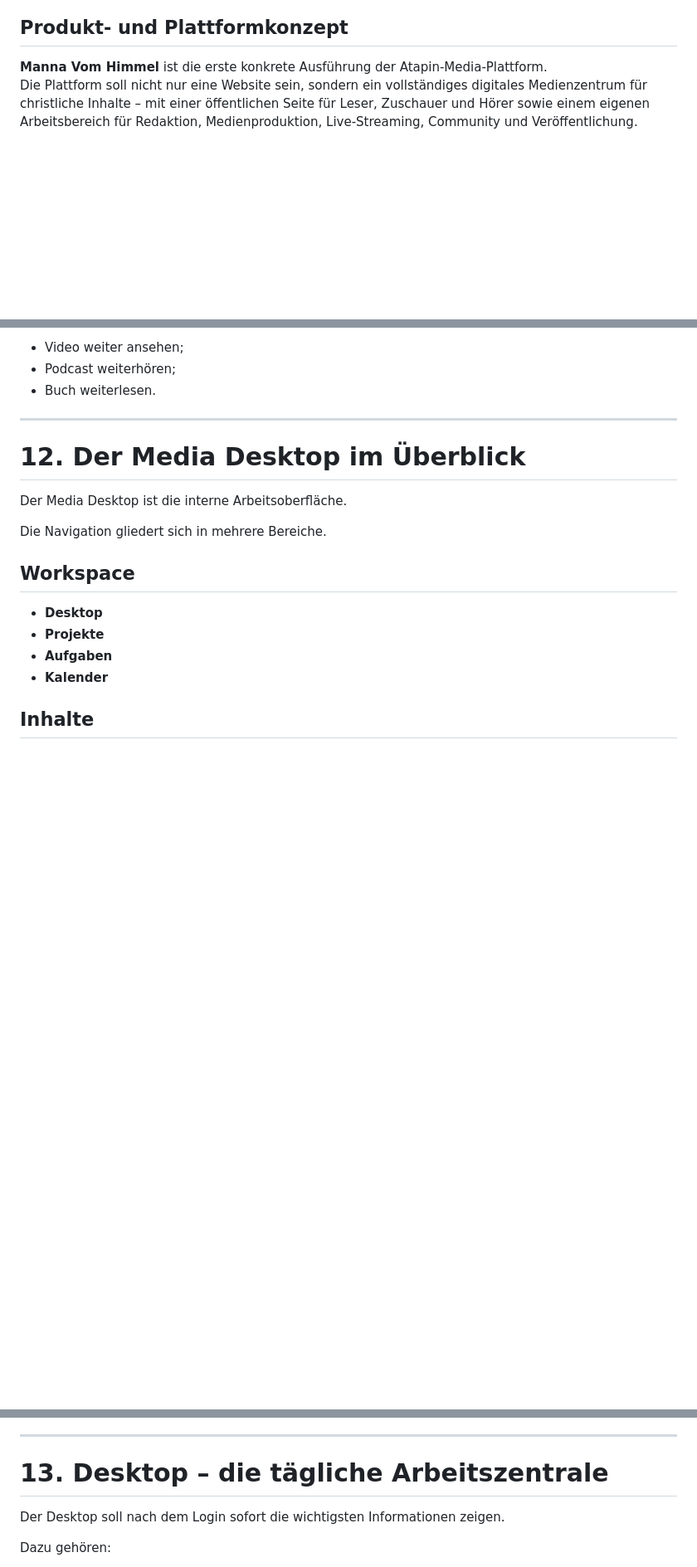
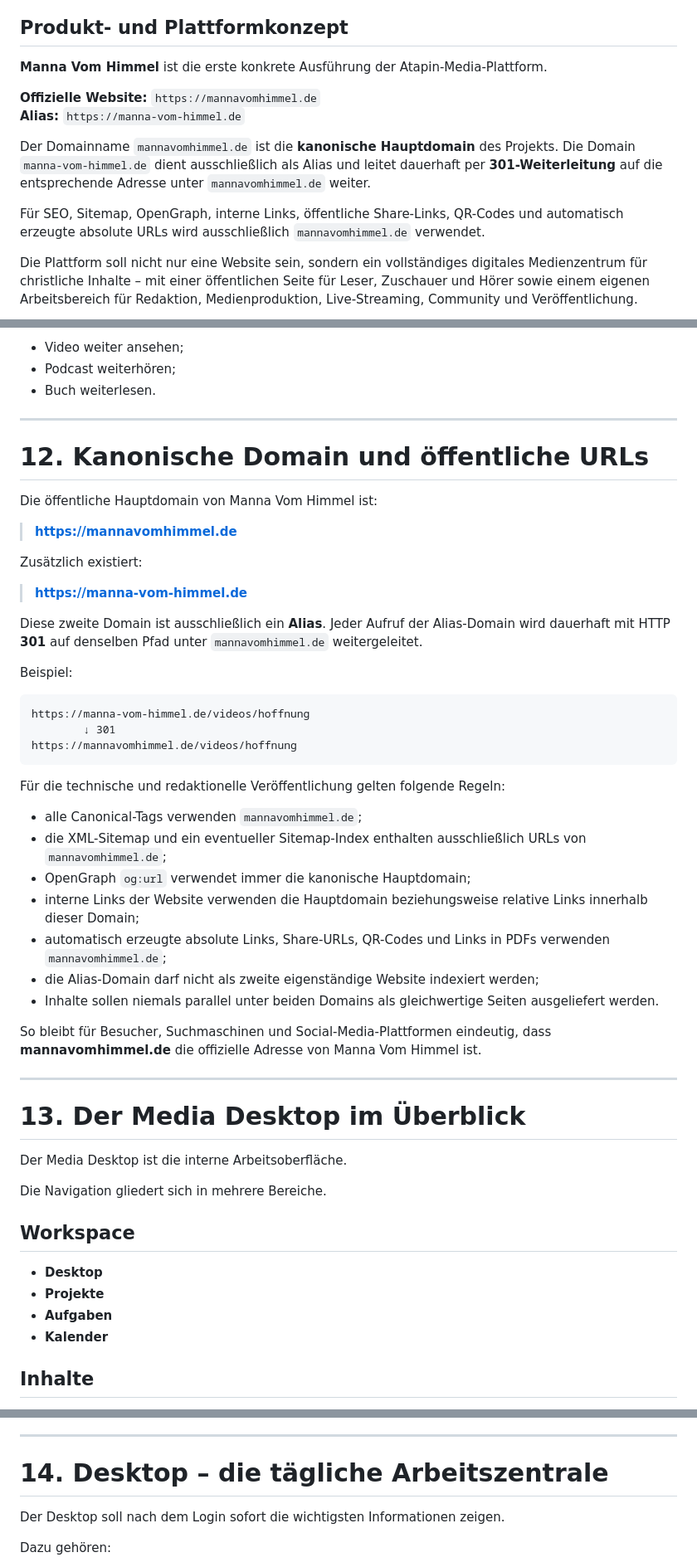
Before and after one commit to VAtapin/atapin-media, a Markdown page: MANNA-VOM-HIMMEL.md, 3 parts joined by grey strips. Shown at 83% size. Rendered like a GitHub page; blank space fills up the shorter version.

Commit message:
Document canonical and alias domains for Manna Vom Himmel

````diff
--- a/MANNA-VOM-HIMMEL.md
+++ b/MANNA-VOM-HIMMEL.md
@@ -3,6 +3,14 @@
 ## Produkt- und Plattformkonzept
 
 **Manna Vom Himmel** ist die erste konkrete Ausführung der Atapin-Media-Plattform.
+
+**Offizielle Website:** `https://mannavomhimmel.de`
+**Alias:** `https://manna-vom-himmel.de`
+
+Der Domainname `mannavomhimmel.de` ist die **kanonische Hauptdomain** des Projekts. Die Domain `manna-vom-himmel.de` dient ausschließlich als Alias und leitet dauerhaft per **301-Weiterleitung** auf die entsprechende Adresse unter `mannavomhimmel.de` weiter.
+
+Für SEO, Sitemap, OpenGraph, interne Links, öffentliche Share-Links, QR-Codes und automatisch erzeugte absolute URLs wird ausschließlich `mannavomhimmel.de` verwendet.
+
 Die Plattform soll nicht nur eine Website sein, sondern ein vollständiges digitales Medienzentrum für christliche Inhalte – mit einer öffentlichen Seite für Leser, Zuschauer und Hörer sowie einem eigenen Arbeitsbereich für Redaktion, Medienproduktion, Live-Streaming, Community und Veröffentlichung.
 
 Manna Vom Himmel verbindet dabei mehrere heute oft getrennte Aufgaben in einer einzigen Umgebung:
@@ -416,7 +424,41 @@ Beispiele:
 
 ---
 
-# 12. Der Media Desktop im Überblick
+# 12. Kanonische Domain und öffentliche URLs
+
+Die öffentliche Hauptdomain von Manna Vom Himmel ist:
+
+> **https://mannavomhimmel.de**
+
+Zusätzlich existiert:
+
+> **https://manna-vom-himmel.de**
+
+Diese zweite Domain ist ausschließlich ein **Alias**. Jeder Aufruf der Alias-Domain wird dauerhaft mit HTTP **301** auf denselben Pfad unter `mannavomhimmel.de` weitergeleitet.
+
+Beispiel:
+
+```text
+https://manna-vom-himmel.de/videos/hoffnung
+        ↓ 301
+https://mannavomhimmel.de/videos/hoffnung
+```
+
+Für die technische und redaktionelle Veröffentlichung gelten folgende Regeln:
+
+- alle Canonical-Tags verwenden `mannavomhimmel.de`;
+- die XML-Sitemap und ein eventueller Sitemap-Index enthalten ausschließlich URLs von `mannavomhimmel.de`;
+- OpenGraph `og:url` verwendet immer die kanonische Hauptdomain;
+- interne Links der Website verwenden die Hauptdomain beziehungsweise relative Links innerhalb dieser Domain;
+- automatisch erzeugte absolute Links, Share-URLs, QR-Codes und Links in PDFs verwenden `mannavomhimmel.de`;
+- die Alias-Domain darf nicht als zweite eigenständige Website indexiert werden;
+- Inhalte sollen niemals parallel unter beiden Domains als gleichwertige Seiten ausgeliefert werden.
+
+So bleibt für Besucher, Suchmaschinen und Social-Media-Plattformen eindeutig, dass **mannavomhimmel.de** die offizielle Adresse von Manna Vom Himmel ist.
+
+---
+
+# 13. Der Media Desktop im Überblick
 
 Der Media Desktop ist die interne Arbeitsoberfläche.
 
@@ -457,7 +499,7 @@ Die Navigation gliedert sich in mehrere Bereiche.
 
 ---
 
-# 13. Desktop – die tägliche Arbeitszentrale
+# 14. Desktop – die tägliche Arbeitszentrale
 
 Der Desktop soll nach dem Login sofort die wichtigsten Informationen zeigen.
 
````
Also changed, not shown: other parts of MANNA-VOM-HIMMEL.md (+17 -17 lines).
